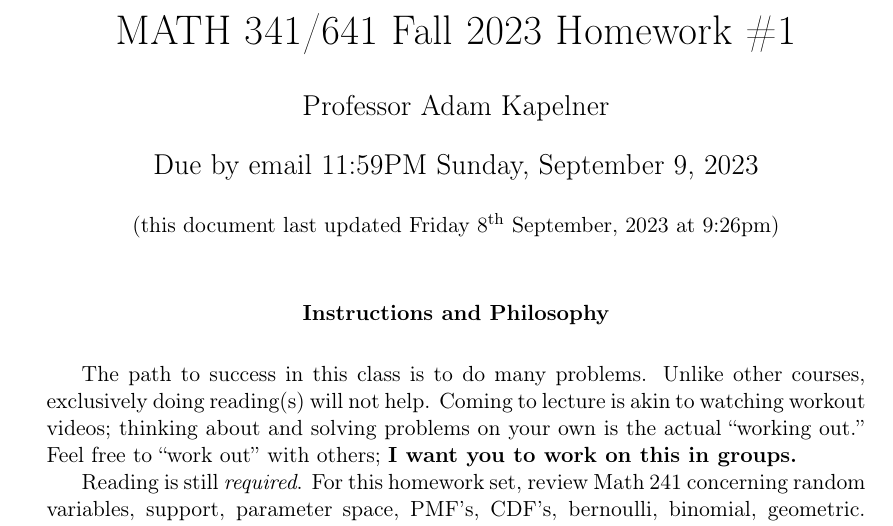
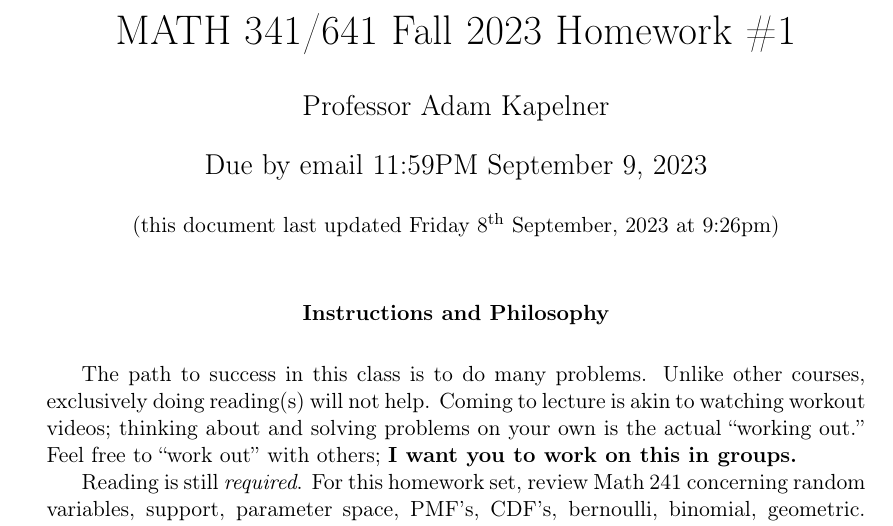
Before and after one commit to kapelner/QC_MATH_341_Fall_2023, a LaTeX problem sheet (homeworks/hw01/hw01.tex): part of page 1 of 10, cut so that both start at the same text. Compiled offline with pdfLaTeX.

```diff
--- a/homeworks/hw01/hw01.tex
+++ b/homeworks/hw01/hw01.tex
@@ -12,7 +12,7 @@
 \author{Professor Adam Kapelner} %STUDENTS: write your name here
 
 \iftoggle{professormode}{
-\date{Due by email 11:59PM Sunday, September 9, \the\year{} \\ \vspace{0.5cm} \small (this document last updated \today ~at \currenttime)}
+\date{Due by email 11:59PM September 9, \the\year{} \\ \vspace{0.5cm} \small (this document last updated \today ~at \currenttime)}
 }
 
 \renewcommand{\abstractname}{Instructions and Philosophy}
```
Also changed, not shown: README.md, homeworks/hw01/hw01.pdf, lectures/lec01.pdf (added), lectures/lec02.pdf (added), 1 other file.
